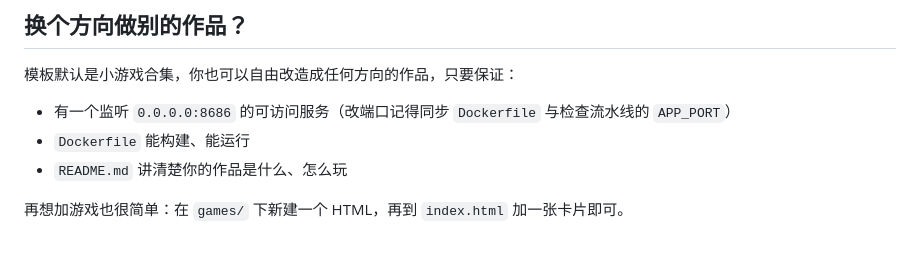
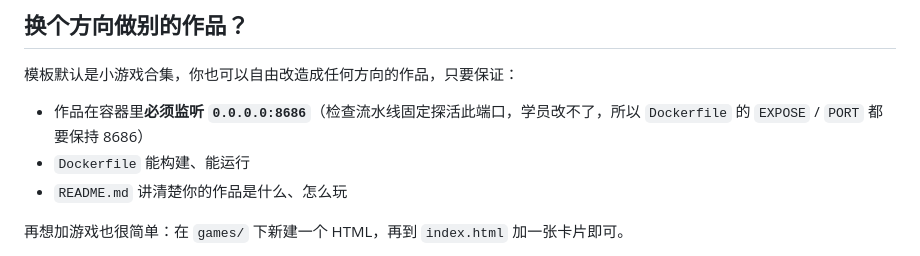
Before and after one commit to yythlss/keep-track-of-expense, a Markdown page: README.md, the part around the change. Rendered like a GitHub page.

Commit message:
docs: 明确容器必须监听0.0.0.0:8686的约束

```diff
--- a/README.md
+++ b/README.md
@@ -122,7 +122,7 @@ include:
 
 模板默认是小游戏合集，你也可以自由改造成任何方向的作品，只要保证：
 
-- 有一个监听 `0.0.0.0:8686` 的可访问服务（改端口记得同步 `Dockerfile` 与检查流水线的 `APP_PORT`）
+- 作品在容器里**必须监听 `0.0.0.0:8686`**（检查流水线固定探活此端口，学员改不了，所以 `Dockerfile` 的 `EXPOSE` / `PORT` 都要保持 8686）
 - `Dockerfile` 能构建、能运行
 - `README.md` 讲清楚你的作品是什么、怎么玩
 
```
